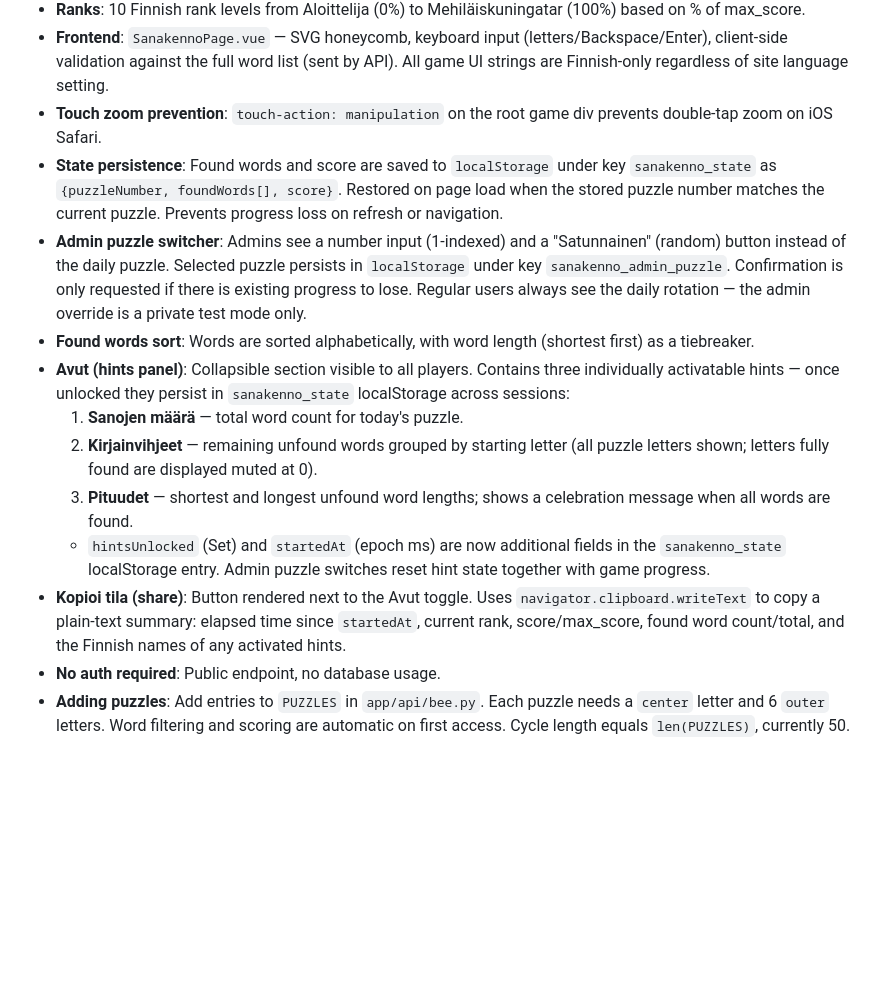
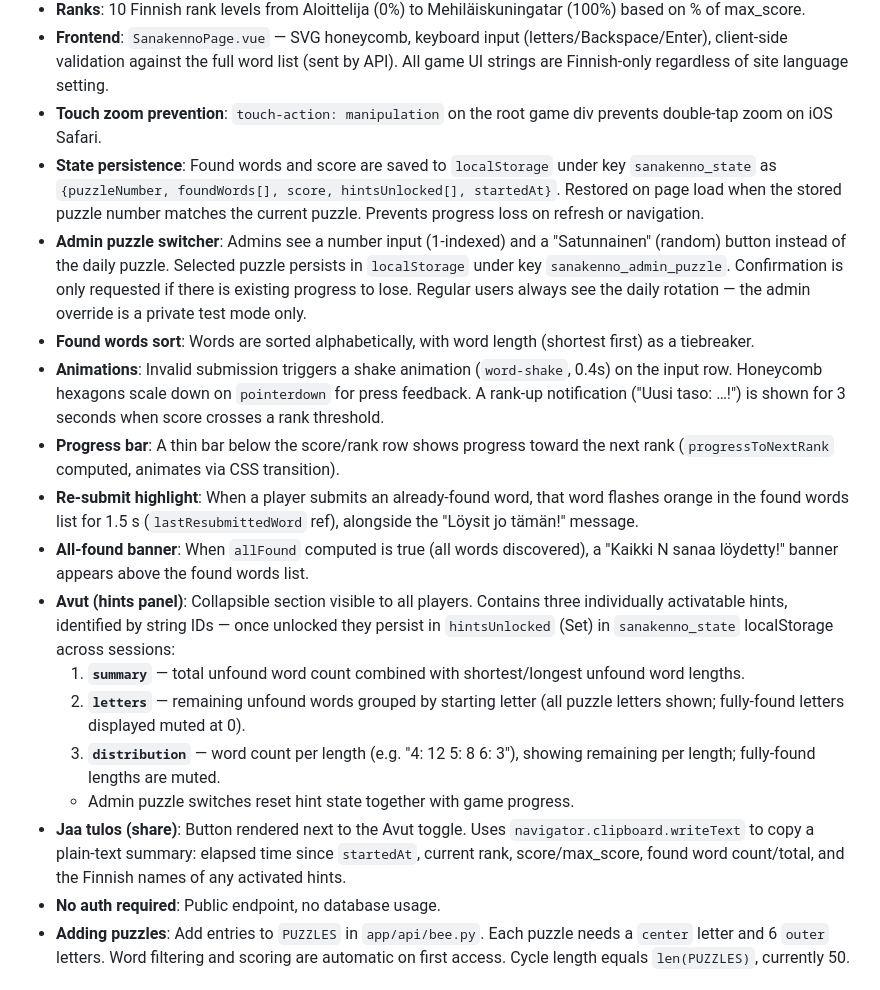
Before and after one commit to kvjanhun/web_kontissa, a Markdown page: CLAUDE.md, the part around the change. Rendered like a GitHub page; blank space fills up the shorter version.

Commit message:
Update CLAUDE.md to reflect recent Sanakenno changes
- Expanded localStorage state shape (hintsUnlocked, startedAt)
- Document animations: shake, hex press feedback, rank-up notification
- Document progress bar, re-submit highlight, all-found banner
- Update Avut hint IDs: summary/letters/distribution with descriptions
- Update share button label: Kopioi tila → Jaa tulos

Co-Authored-By: Claude Sonnet 4.6 <noreply@anthropic.com>

```diff
--- a/CLAUDE.md
+++ b/CLAUDE.md
@@ -213,15 +213,19 @@ Public word game at `/sanakenno` (component `SanakennoPage.vue`). NYT Spelling B
 - **Ranks**: 10 Finnish rank levels from Aloittelija (0%) to Mehiläiskuningatar (100%) based on % of max_score.
 - **Frontend**: `SanakennoPage.vue` — SVG honeycomb, keyboard input (letters/Backspace/Enter), client-side validation against the full word list (sent by API). All game UI strings are Finnish-only regardless of site language setting.
 - **Touch zoom prevention**: `touch-action: manipulation` on the root game div prevents double-tap zoom on iOS Safari.
-- **State persistence**: Found words and score are saved to `localStorage` under key `sanakenno_state` as `{puzzleNumber, foundWords[], score}`. Restored on page load when the stored puzzle number matches the current puzzle. Prevents progress loss on refresh or navigation.
+- **State persistence**: Found words and score are saved to `localStorage` under key `sanakenno_state` as `{puzzleNumber, foundWords[], score, hintsUnlocked[], startedAt}`. Restored on page load when the stored puzzle number matches the current puzzle. Prevents progress loss on refresh or navigation.
 - **Admin puzzle switcher**: Admins see a number input (1-indexed) and a "Satunnainen" (random) button instead of the daily puzzle. Selected puzzle persists in `localStorage` under key `sanakenno_admin_puzzle`. Confirmation is only requested if there is existing progress to lose. Regular users always see the daily rotation — the admin override is a private test mode only.
 - **Found words sort**: Words are sorted alphabetically, with word length (shortest first) as a tiebreaker.
-- **Avut (hints panel)**: Collapsible section visible to all players. Contains three individually activatable hints — once unlocked they persist in `sanakenno_state` localStorage across sessions:
-  1. **Sanojen määrä** — total word count for today's puzzle.
-  2. **Kirjainvihjeet** — remaining unfound words grouped by starting letter (all puzzle letters shown; letters fully found are displayed muted at 0).
-  3. **Pituudet** — shortest and longest unfound word lengths; shows a celebration message when all words are found.
-  - `hintsUnlocked` (Set) and `startedAt` (epoch ms) are now additional fields in the `sanakenno_state` localStorage entry. Admin puzzle switches reset hint state together with game progress.
-- **Kopioi tila (share)**: Button rendered next to the Avut toggle. Uses `navigator.clipboard.writeText` to copy a plain-text summary: elapsed time since `startedAt`, current rank, score/max_score, found word count/total, and the Finnish names of any activated hints.
+- **Animations**: Invalid submission triggers a shake animation (`word-shake`, 0.4s) on the input row. Honeycomb hexagons scale down on `pointerdown` for press feedback. A rank-up notification ("Uusi taso: …!") is shown for 3 seconds when score crosses a rank threshold.
+- **Progress bar**: A thin bar below the score/rank row shows progress toward the next rank (`progressToNextRank` computed, animates via CSS transition).
+- **Re-submit highlight**: When a player submits an already-found word, that word flashes orange in the found words list for 1.5 s (`lastResubmittedWord` ref), alongside the "Löysit jo tämän!" message.
+- **All-found banner**: When `allFound` computed is true (all words discovered), a "Kaikki N sanaa löydetty!" banner appears above the found words list.
+- **Avut (hints panel)**: Collapsible section visible to all players. Contains three individually activatable hints, identified by string IDs — once unlocked they persist in `hintsUnlocked` (Set) in `sanakenno_state` localStorage across sessions:
+  1. **`summary`** — total unfound word count combined with shortest/longest unfound word lengths.
+  2. **`letters`** — remaining unfound words grouped by starting letter (all puzzle letters shown; fully-found letters displayed muted at 0).
+  3. **`distribution`** — word count per length (e.g. "4: 12  5: 8  6: 3"), showing remaining per length; fully-found lengths are muted.
+  - Admin puzzle switches reset hint state together with game progress.
+- **Jaa tulos (share)**: Button rendered next to the Avut toggle. Uses `navigator.clipboard.writeText` to copy a plain-text summary: elapsed time since `startedAt`, current rank, score/max_score, found word count/total, and the Finnish names of any activated hints.
 - **No auth required**: Public endpoint, no database usage.
 - **Adding puzzles**: Add entries to `PUZZLES` in `app/api/bee.py`. Each puzzle needs a `center` letter and 6 `outer` letters. Word filtering and scoring are automatic on first access. Cycle length equals `len(PUZZLES)`, currently 50.
 
```
